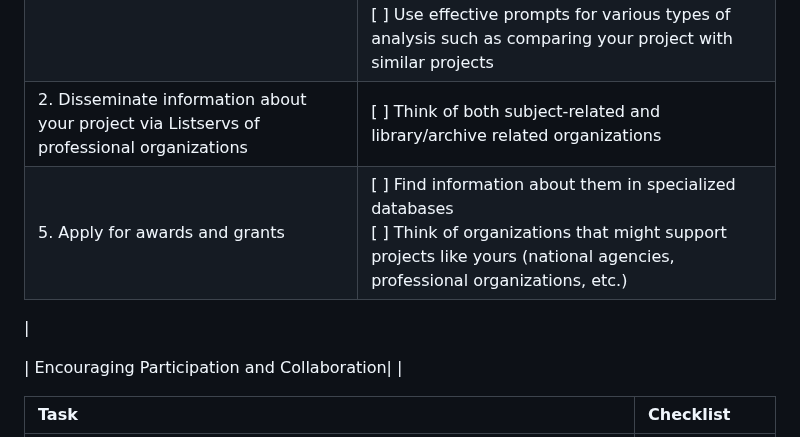
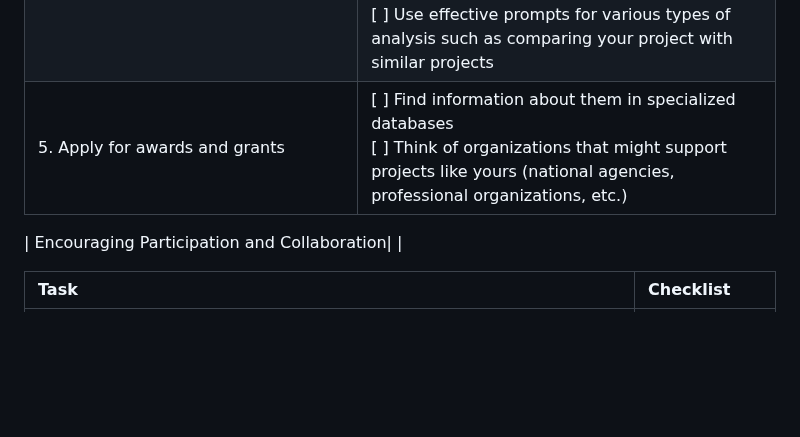
Before and after one commit to ucla-imls-open-sci/lc-multilingual-search-discovery-system, a Markdown page: episodes/action-plan.md, the part around the change. Drawn GitHub-style; blank space fills up the shorter version.

```diff
--- a/episodes/action-plan.md
+++ b/episodes/action-plan.md
@@ -177,9 +177,7 @@ Note: Use the table below to guide your thinking process as you design your acti
 | 2.  Disseminate information about your project via Listservs of professional organizations |  [ ] Think of both subject-related and library/archive related organizations|
 | 3.  Build an effective social media strategy |  [ ] Create social media accounts/profiles in those social media services you consider more effective for your intended audience<br> [ ] Follow organizations and people related to the subject of your project <br> [ ] Be strategic about the context, nature of the content and when you post it<br> [ ] Promote your project by using hashtags <br> [ ] Be aware of the limitations of social media |
 | 4.  Use analytics and AI tools |  [ ] Best day and time to post your content<br> [ ] Visitor metrics <br> [ ] Type of content with more views and reactions <br> [ ] Use effective prompts for various types of analysis such as comparing your project with similar projects|
-| 2.  Disseminate information about your project via Listservs of professional organizations |  [ ] Think of both subject-related and library/archive related organizations   |
-| 5.  Apply for awards and grants   |  [ ] Find information about them in specialized databases <br> [ ] Think of organizations that might support projects like yours (national agencies, professional organizations, etc.)
-  |
+| 5.  Apply for awards and grants   |  [ ] Find information about them in specialized databases <br> [ ] Think of organizations that might support projects like yours (national agencies, professional organizations, etc.)|
 
 | Encouraging Participation and Collaboration| |
 
```
